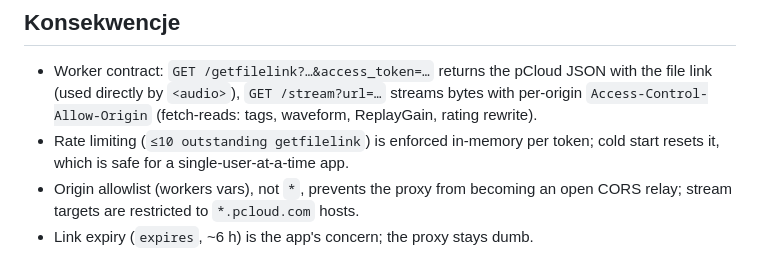
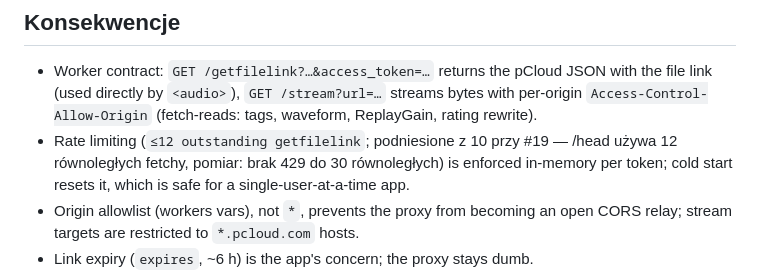
Before and after one commit to danielmroczek/rate-wave, a Markdown page: docs/adr/0001-read-proxy-auth.md, the part around the change. Rendered like a GitHub page.

```diff
--- a/docs/adr/0001-read-proxy-auth.md
+++ b/docs/adr/0001-read-proxy-auth.md
@@ -40,7 +40,9 @@ with the caller's identity. This exposes the token in the worker's own URL
   with the file link (used directly by `<audio>`), `GET /stream?url=…` streams
   bytes with per-origin `Access-Control-Allow-Origin` (fetch-reads: tags,
   waveform, ReplayGain, rating rewrite).
-- Rate limiting (`≤10 outstanding getfilelink`) is enforced in-memory per
+- Rate limiting (`≤12 outstanding getfilelink`; podniesione z 10 przy #19 —
+  /head używa 12 równoległych fetchy, pomiar: brak 429 do 30 równoległych)
+  is enforced in-memory per
   token; cold start resets it, which is safe for a single-user-at-a-time app.
 - Origin allowlist (workers vars), not `*`, prevents the proxy from becoming
   an open CORS relay; stream targets are restricted to `*.pcloud.com` hosts.
```
Also changed, not shown: README.md (+3 -2 lines).
